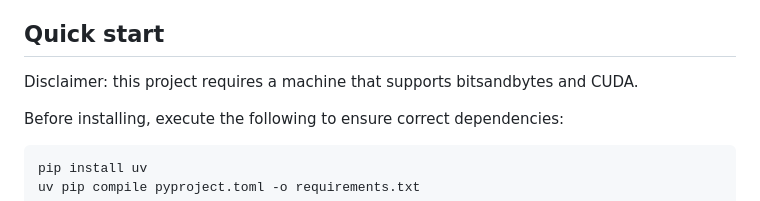
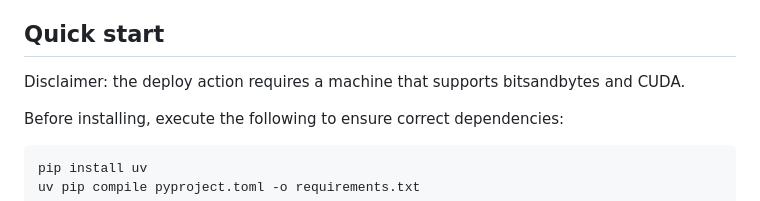
Before and after one commit to amazon-science/wraval, a Markdown page: README.md, the part around the change. Drawn GitHub-style.

Commit message:
small change to the CUDA disclaimer

```diff
--- a/README.md
+++ b/README.md
@@ -4,7 +4,7 @@ WRAVAL helps in evaluating LLMs for writing assistant tasks like summarization,
 
 ## Quick start
 
-Disclaimer: this project requires a machine that supports bitsandbytes and CUDA.
+Disclaimer: the deploy action requires a machine that supports bitsandbytes and CUDA.
 
 Before installing, execute the following to ensure correct dependencies:
 
```
